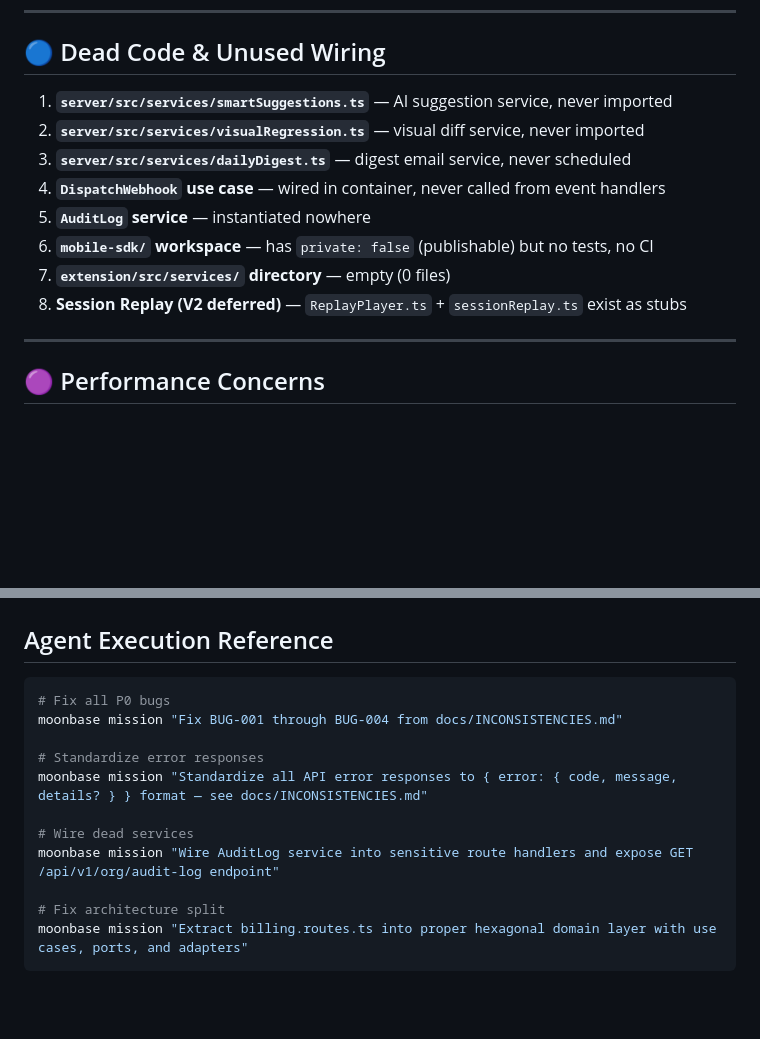
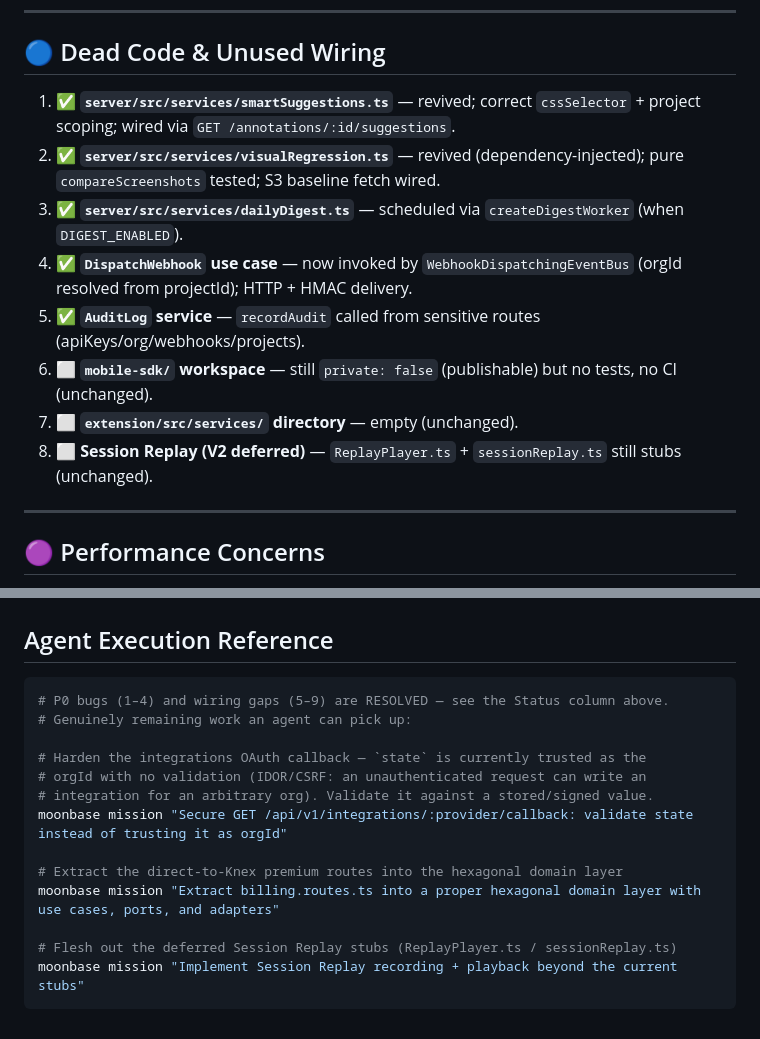
Before and after one commit to rk-senne/Pinpoint, a Markdown page: docs/INCONSISTENCIES.md, 2 parts joined by grey strips. Rendered like a GitHub page; blank space fills up the shorter version.

````diff
--- a/docs/INCONSISTENCIES.md
+++ b/docs/INCONSISTENCIES.md
@@ -78,14 +85,14 @@ Quick-reference for moonbase agents. These are things that are broken, contradic
 
 ## 🔵 Dead Code & Unused Wiring
 
-1. **`server/src/services/smartSuggestions.ts`** — AI suggestion service, never imported
-2. **`server/src/services/visualRegression.ts`** — visual diff service, never imported
-3. **`server/src/services/dailyDigest.ts`** — digest email service, never scheduled
-4. **`DispatchWebhook` use case** — wired in container, never called from event handlers
-5. **`AuditLog` service** — instantiated nowhere
-6. **`mobile-sdk/` workspace** — has `private: false` (publishable) but no tests, no CI
-7. **`extension/src/services/` directory** — empty (0 files)
-8. **Session Replay (V2 deferred)** — `ReplayPlayer.ts` + `sessionReplay.ts` exist as stubs
+1. ✅ **`server/src/services/smartSuggestions.ts`** — revived; correct `cssSelector` + project scoping; wired via `GET /annotations/:id/suggestions`.
+2. ✅ **`server/src/services/visualRegression.ts`** — revived (dependency-injected); pure `compareScreenshots` tested; S3 baseline fetch wired.
+3. ✅ **`server/src/services/dailyDigest.ts`** — scheduled via `createDigestWorker` (when `DIGEST_ENABLED`).
+4. ✅ **`DispatchWebhook` use case** — now invoked by `WebhookDispatchingEventBus` (orgId resolved from projectId); HTTP + HMAC delivery.
+5. ✅ **`AuditLog` service** — `recordAudit` called from sensitive routes (apiKeys/org/webhooks/projects).
+6. ⬜ **`mobile-sdk/` workspace** — still `private: false` (publishable) but no tests, no CI (unchanged).
+7. ⬜ **`extension/src/services/` directory** — empty (unchanged).
+8. ⬜ **Session Replay (V2 deferred)** — `ReplayPlayer.ts` + `sessionReplay.ts` still stubs (unchanged).
 
 ---
 
@@ -105,15 +112,17 @@ Quick-reference for moonbase agents. These are things that are broken, contradic
 ## Agent Execution Reference
 
 ```bash
-# Fix all P0 bugs
-moonbase mission "Fix BUG-001 through BUG-004 from docs/INCONSISTENCIES.md"
+# P0 bugs (1–4) and wiring gaps (5–9) are RESOLVED — see the Status column above.
+# Genuinely remaining work an agent can pick up:
 
-# Standardize error responses
-moonbase mission "Standardize all API error responses to { error: { code, message, details? } } format — see docs/INCONSISTENCIES.md"
+# Harden the integrations OAuth callback — `state` is currently trusted as the
+# orgId with no validation (IDOR/CSRF: an unauthenticated request can write an
+# integration for an arbitrary org). Validate it against a stored/signed value.
+moonbase mission "Secure GET /api/v1/integrations/:provider/callback: validate state instead of trusting it as orgId"
 
-# Wire dead services
-moonbase mission "Wire AuditLog service into sensitive route handlers and expose GET /api/v1/org/audit-log endpoint"
+# Extract the direct-to-Knex premium routes into the hexagonal domain layer
+moonbase mission "Extract billing.routes.ts into a proper hexagonal domain layer with use cases, ports, and adapters"
 
-# Fix architecture split
-moonbase mission "Extract billing.routes.ts into proper hexagonal domain layer with use cases, ports, and adapters"
+# Flesh out the deferred Session Replay stubs (ReplayPlayer.ts / sessionReplay.ts)
+moonbase mission "Implement Session Replay recording + playback beyond the current stubs"
 ```
````
Also changed, not shown: other parts of docs/INCONSISTENCIES.md (+19 -12 lines).
